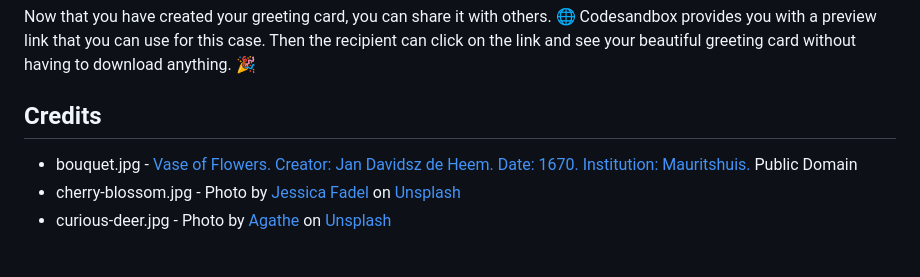
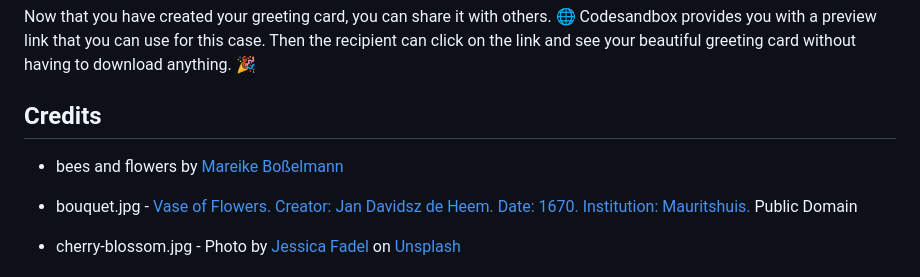
Before and after one commit to mbosselmann/digital-spring-greeting-card, a Markdown page: README.md, the part around the change. Drawn GitHub-style; blank space fills up the shorter version.

Commit message:
update credits

```diff
--- a/README.md
+++ b/README.md
@@ -370,6 +370,8 @@ Codesandbox provides you with a preview link that you can use for this case. The
 
 ## Credits
 
+- bees and flowers by [Mareike Boßelmann](https://github.com/mbosselmann)
+
 - bouquet.jpg - <a href="https://unsplash.com/photos/pink-and-white-flowers-with-green-leaves-6c43FgRt0Dw">Vase of Flowers. Creator: Jan Davidsz de Heem. Date: 1670. Institution: Mauritshuis.</a> Public Domain
 - cherry-blossom.jpg - Photo by <a href="https://unsplash.com/@jessicalfadel?utm_content=creditCopyText&utm_medium=referral&utm_source=unsplash">Jessica Fadel</a> on <a href="https://unsplash.com/photos/white-cherry-blossom-under-blue-sky-during-daytime-ikm9mXRREw4?utm_content=creditCopyText&utm_medium=referral&utm_source=unsplash">Unsplash</a>
 - curious-deer.jpg - Photo by <a href="https://unsplash.com/@agathe_26?utm_content=creditCopyText&utm_medium=referral&utm_source=unsplash">Agathe</a> on <a href="https://unsplash.com/photos/brown-deer-mdSz_AY5Hi8?utm_content=creditCopyText&utm_medium=referral&utm_source=unsplash">Unsplash</a>
```
